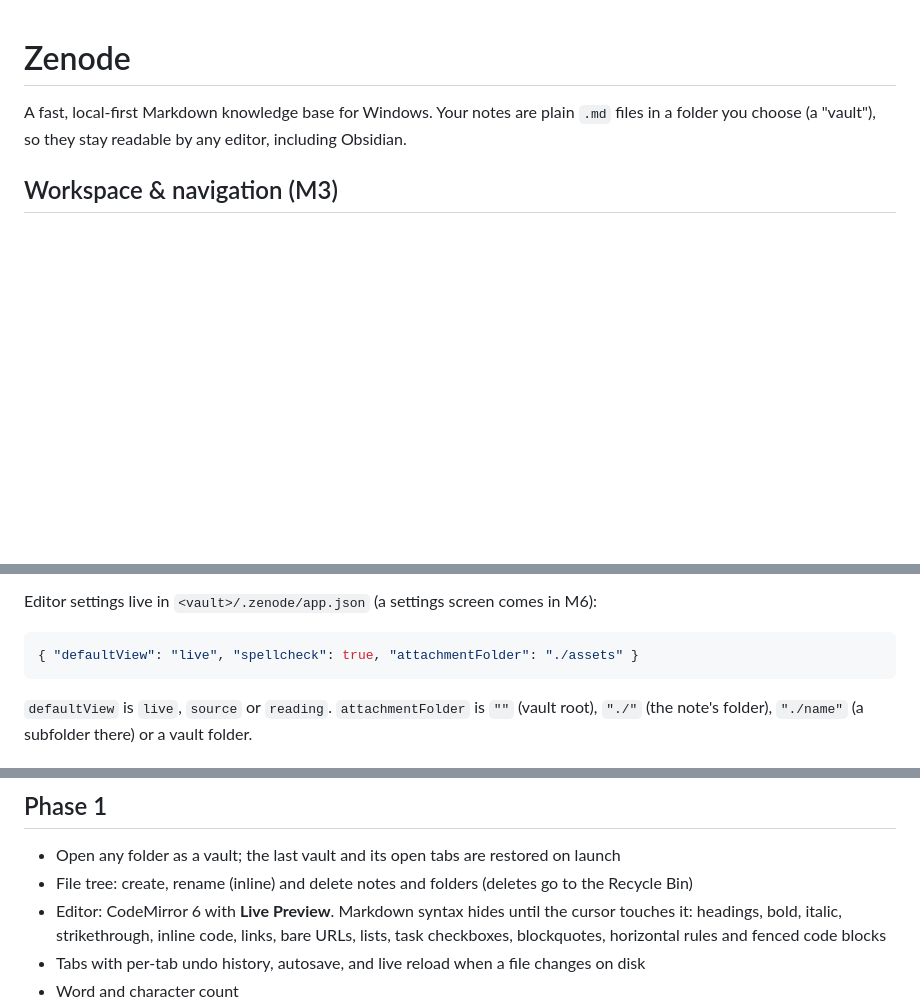
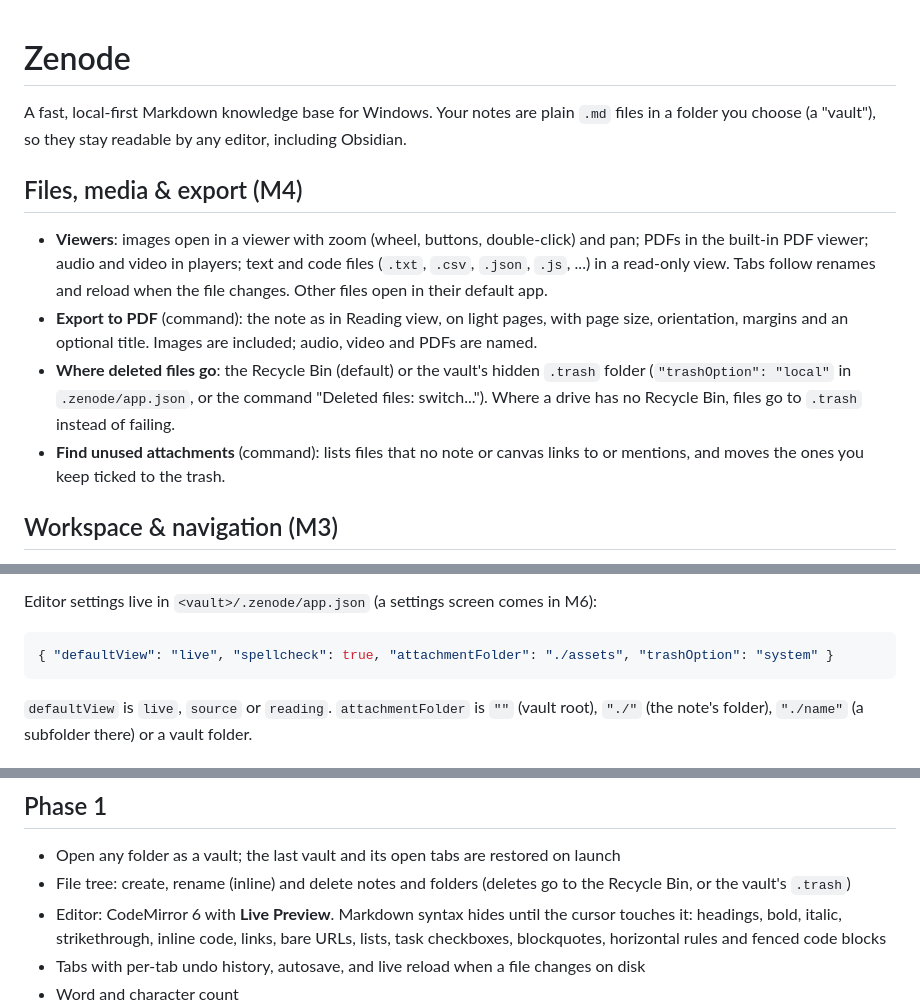
Before and after one commit to vabxsen/Zenode, a Markdown page: README.md, 3 parts joined by grey strips. Drawn GitHub-style; blank space fills up the shorter version.

Commit message:
docs: README for M4 files, media and export

````diff
--- a/README.md
+++ b/README.md
@@ -1,6 +1,13 @@
 # Zenode
 
 A fast, local-first Markdown knowledge base for Windows. Your notes are plain `.md` files in a folder you choose (a "vault"), so they stay readable by any editor, including Obsidian.
+
+## Files, media & export (M4)
+
+- **Viewers**: images open in a viewer with zoom (wheel, buttons, double-click) and pan; PDFs in the built-in PDF viewer; audio and video in players; text and code files (`.txt`, `.csv`, `.json`, `.js`, ...) in a read-only view. Tabs follow renames and reload when the file changes. Other files open in their default app.
+- **Export to PDF** (command): the note as in Reading view, on light pages, with page size, orientation, margins and an optional title. Images are included; audio, video and PDFs are named.
+- **Where deleted files go**: the Recycle Bin (default) or the vault's hidden `.trash` folder (`"trashOption": "local"` in `.zenode/app.json`, or the command "Deleted files: switch..."). Where a drive has no Recycle Bin, files go to `.trash` instead of failing.
+- **Find unused attachments** (command): lists files that no note or canvas links to or mentions, and moves the ones you keep ticked to the trash.
 
 ## Workspace & navigation (M3)
 
@@ -35,7 +42,7 @@ Daily notes and templates are set up per vault:
 Editor settings live in `<vault>/.zenode/app.json` (a settings screen comes in M6):
 
 ```json
-{ "defaultView": "live", "spellcheck": true, "attachmentFolder": "./assets" }
+{ "defaultView": "live", "spellcheck": true, "attachmentFolder": "./assets", "trashOption": "system" }
 ```
 
 `defaultView` is `live`, `source` or `reading`. `attachmentFolder` is `""` (vault root), `"./"` (the note's folder), `"./name"` (a subfolder there) or a vault folder.
@@ -73,7 +80,7 @@ Editor settings live in `<vault>/.zenode/app.json` (a settings screen comes in M
 ## Phase 1
 
 - Open any folder as a vault; the last vault and its open tabs are restored on launch
-- File tree: create, rename (inline) and delete notes and folders (deletes go to the Recycle Bin)
+- File tree: create, rename (inline) and delete notes and folders (deletes go to the Recycle Bin, or the vault's `.trash`)
 - Editor: CodeMirror 6 with **Live Preview**. Markdown syntax hides until the cursor touches it:
   headings, bold, italic, strikethrough, inline code, links, bare URLs, lists, task checkboxes,
   blockquotes, horizontal rules and fenced code blocks
````
Also changed, not shown: other parts of README.md (+2 -2 lines).
